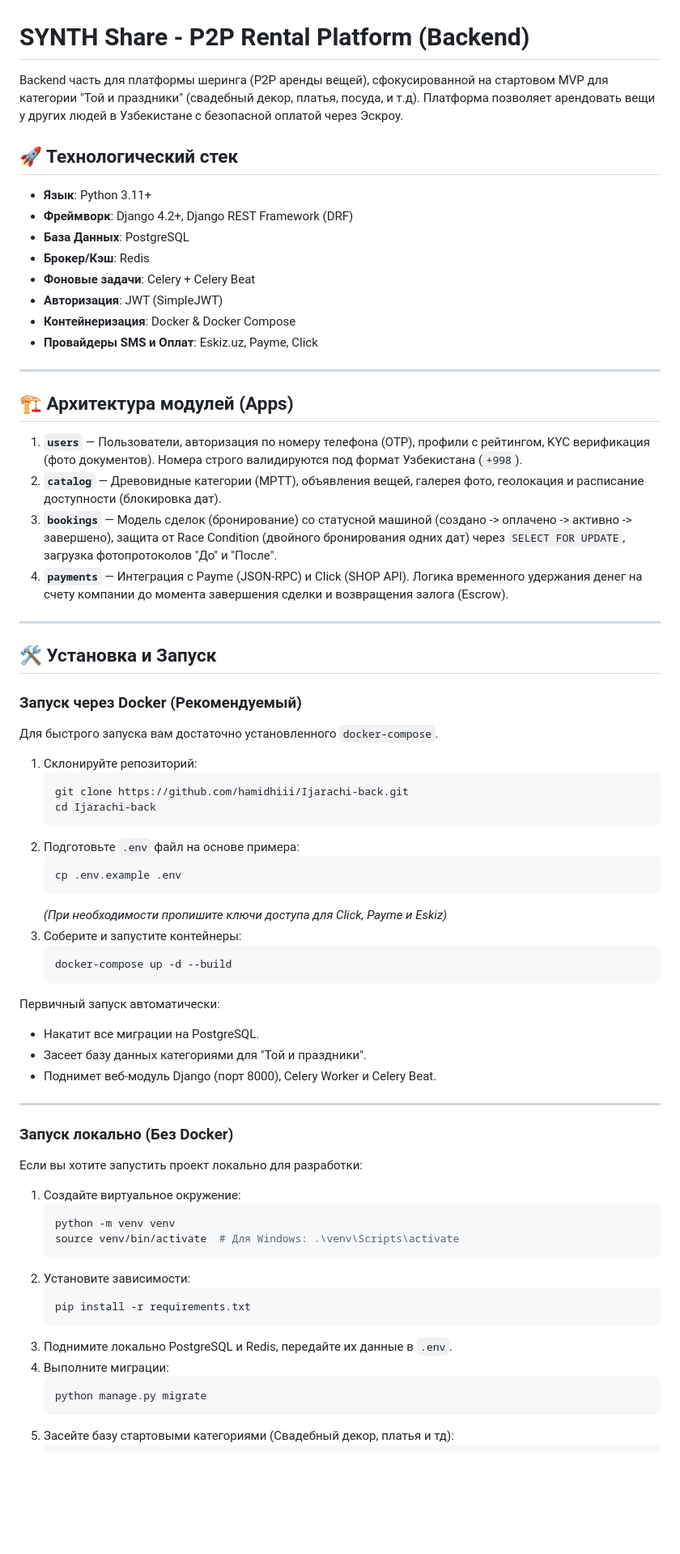
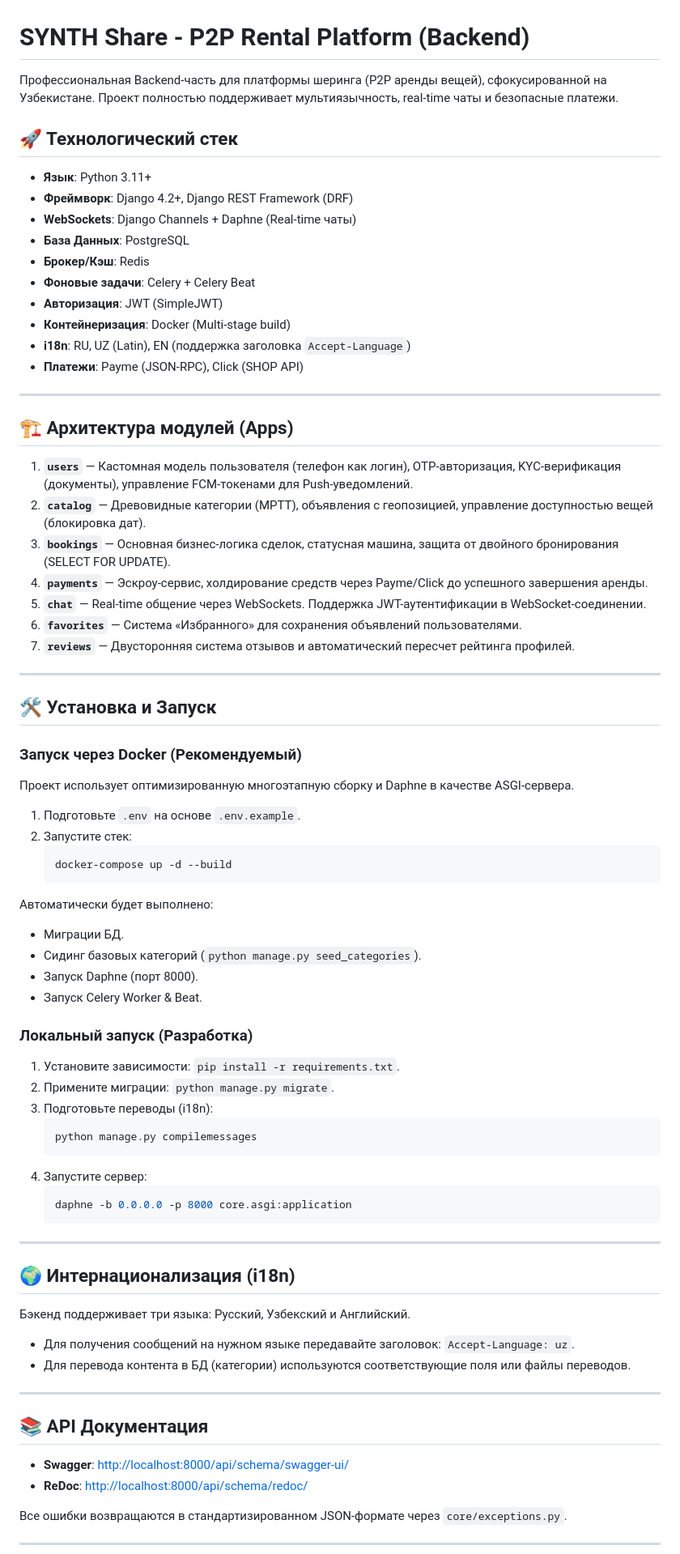
Before and after one commit to hamidhiii/Ijarachi-back, a Markdown page: README.md, the part around one of its changes. Shown at 81% size. Drawn GitHub-style; blank space fills up the shorter version.

Commit message:
docs: update README.md to match new architecture and features

````diff
--- a/README.md
+++ b/README.md
@@ -1,71 +1,80 @@
 # SYNTH Share - P2P Rental Platform (Backend)
 
-Backend часть для платформы шеринга (P2P аренды вещей), сфокусированной на стартовом MVP для категории "Той и праздники" (свадебный декор, платья, посуда, и т.д). Платформа позволяет арендовать вещи у других людей в Узбекистане с безопасной оплатой через Эскроу.
+Профессиональная Backend-часть для платформы шеринга (P2P аренды вещей), сфокусированной на Узбекистане. Проект полностью поддерживает мультиязычность, real-time чаты и безопасные платежи.
 
 ## 🚀 Технологический стек
 
 - **Язык**: Python 3.11+
 - **Фреймворк**: Django 4.2+, Django REST Framework (DRF)
+- **WebSockets**: Django Channels + Daphne (Real-time чаты)
 - **База Данных**: PostgreSQL
 - **Брокер/Кэш**: Redis
 - **Фоновые задачи**: Celery + Celery Beat
 - **Авторизация**: JWT (SimpleJWT)
-- **Контейнеризация**: Docker & Docker Compose
-- **Провайдеры SMS и Оплат**: Eskiz.uz, Payme, Click
+- **Контейнеризация**: Docker (Multi-stage build)
+- **i18n**: RU, UZ (Latin), EN (поддержка заголовка `Accept-Language`)
+- **Платежи**: Payme (JSON-RPC), Click (SHOP API)
 
 ---
 
 ## 🏗 Архитектура модулей (Apps)
 
-1. **`users`** — Пользователи, авторизация по номеру телефона (OTP), профили с рейтингом, KYC верификация (фото документов). Номера строго валидируются под формат Узбекистана (`+998`).
-2. **`catalog`** — Древовидные категории (MPTT), объявления вещей, галерея фото, геолокация и расписание доступности (блокировка дат).
-3. **`bookings`** — Модель сделок (бронирование) со статусной машиной (создано -> оплачено -> активно -> завершено), защита от Race Condition (двойного бронирования одних дат) через `SELECT FOR UPDATE`, загрузка фотопротоколов "До" и "После".
-4. **`payments`** — Интеграция с Payme (JSON-RPC) и Click (SHOP API). Логика временного удержания денег на счету компании до момента завершения сделки и возвращения залога (Escrow).
+1. **`users`** — Кастомная модель пользователя (телефон как логин), OTP-авторизация, KYC-верификация (документы), управление FCM-токенами для Push-уведомлений.
+2. **`catalog`** — Древовидные категории (MPTT), объявления с геопозицией, управление доступностью вещей (блокировка дат).
+3. **`bookings`** — Основная бизнес-логика сделок, статусная машина, защита от двойного бронирования (SELECT FOR UPDATE).
+4. **`payments`** — Эскроу-сервис, холдирование средств через Payme/Click до успешного завершения аренды.
+5. **`chat`** — Real-time общение через WebSockets. Поддержка JWT-аутентификации в WebSocket-соединении.
+6. **`favorites`** — Система «Избранного» для сохранения объявлений пользователями.
+7. **`reviews`** — Двусторонняя система отзывов и автоматический пересчет рейтинга профилей.
 
 ---
 
 ## 🛠 Установка и Запуск
 
 ### Запуск через Docker (Рекомендуемый)
-Для быстрого запуска вам достаточно установленного `docker-compose`.
 
-1. Склонируйте репозиторий:
-   ```bash
-   git clone https://github.com/hamidhiii/Ijarachi-back.git
-   cd Ijarachi-back
-   ```
-2. Подготовьте `.env` файл на основе примера:
-   ```bash
-   cp .env.example .env
-   ```
-   *(При необходимости пропишите ключи доступа для Click, Payme и Eskiz)*
-3. Соберите и запустите контейнеры:
+Проект использует оптимизированную многоэтапную сборку и Daphne в качестве ASGI-сервера.
+
+1. Подготовьте `.env` на основе `.env.example`.
+2. Запустите стек:
    ```bash
    docker-compose up -d --build
    ```
+Автоматически будет выполнено:
+- Миграции БД.
+- Сидинг базовых категорий (`python manage.py seed_categories`).
+- Запуск Daphne (порт 8000).
+- Запуск Celery Worker & Beat.
 
-Первичный запуск автоматически:
-- Накатит все миграции на PostgreSQL.
-- Засеет базу данных категориями для "Той и праздники".
-- Поднимет веб-модуль Django (порт 8000), Celery Worker и Celery Beat.
+### Локальный запуск (Разработка)
+
+1. Установите зависимости: `pip install -r requirements.txt`.
+2. Примените миграции: `python manage.py migrate`.
+3. Подготовьте переводы (i18n):
+   ```bash
+   python manage.py compilemessages
+   ```
+4. Запустите сервер:
+   ```bash
+   daphne -b 0.0.0.0 -p 8000 core.asgi:application
+   ```
 
 ---
 
-### Запуск локально (Без Docker)
-Если вы хотите запустить проект локально для разработки:
+## 🌍 Интернационализация (i18n)
 
-1. Создайте виртуальное окружение:
-   ```bash
-   python -m venv venv
-   source venv/bin/activate  # Для Windows: .\venv\Scripts\activate
-   ```
-2. Установите зависимости:
-   ```bash
-   pip install -r requirements.txt
-   ```
-3. Поднимите локально PostgreSQL и Redis, передайте их данные в `.env`.
-4. Выполните миграции:
-   ```bash
-   python manage.py migrate
-   ```
-5. Засейте базу стартовыми категориями (Свадебный декор, платья и тд):
+Бэкенд поддерживает три языка: Русский, Узбекский и Английский.
+- Для получения сообщений на нужном языке передавайте заголовок: `Accept-Language: uz`.
+- Для перевода контента в БД (категории) используются соответствующие поля или файлы переводов.
+
+---
+
+## 📚 API Документация
+
+- **Swagger**: [http://localhost:8000/api/schema/swagger-ui/](http://localhost:8000/api/schema/swagger-ui/)
+- **ReDoc**: [http://localhost:8000/api/schema/redoc/](http://localhost:8000/api/schema/redoc/)
+
+Все ошибки возвращаются в стандартизированном JSON-формате через `core/exceptions.py`.
+
+---
+
````
Also changed, not shown: other parts of README.md (+6 -0 lines).
